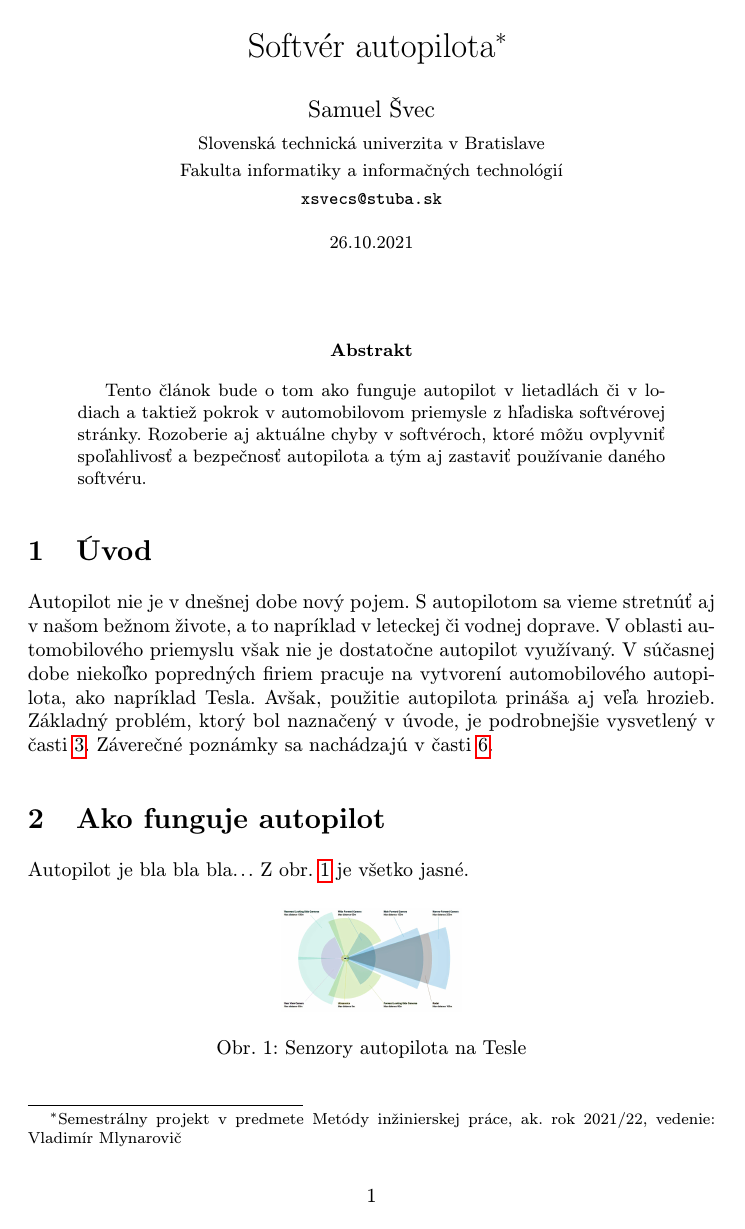
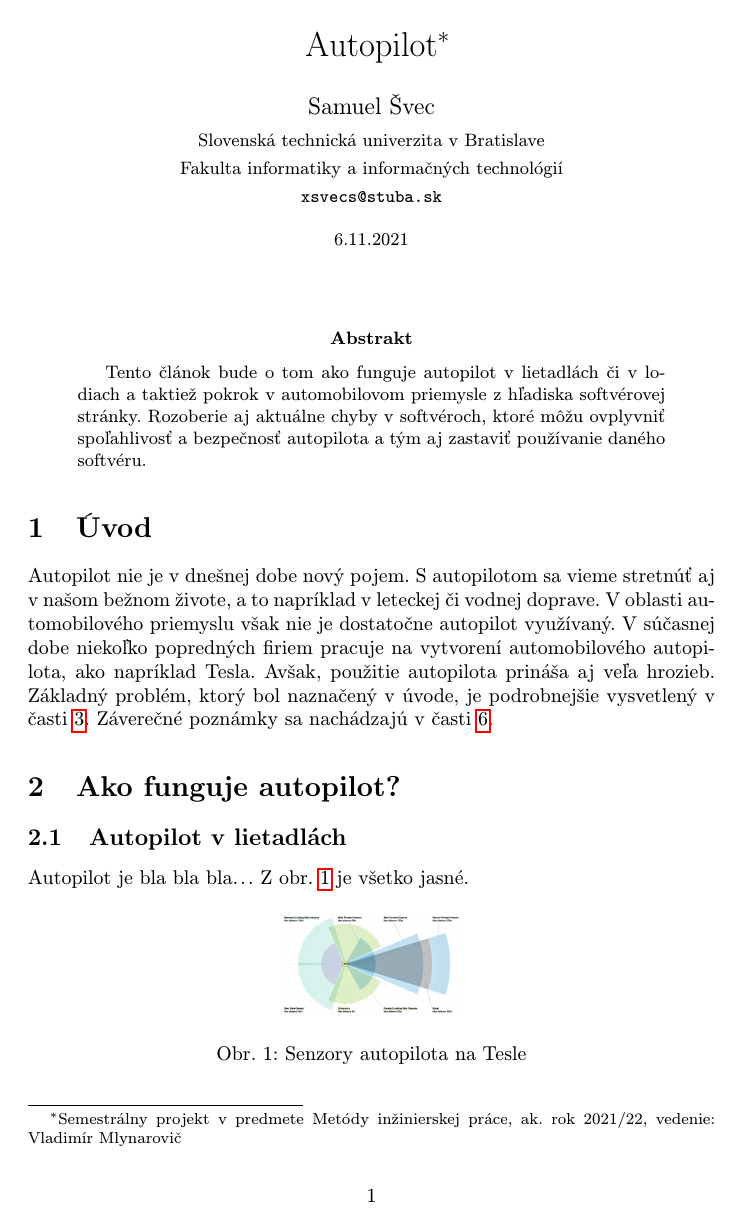
Before and after one commit to samuelsvec/MIP-clanok, a LaTeX paper (clanok.tex): page 1 of 3. Compiled offline with pdfLaTeX.

Commit message:
drobné úpravy

```diff
--- a/clanok.tex
+++ b/clanok.tex
@@ -15,7 +15,7 @@
 
 \pagestyle{headings}
 
-\title{Softvér autopilota\thanks{Semestrálny projekt v predmete Metódy inžinierskej práce, ak. rok 2021/22, vedenie: Vladimír Mlynarovič}} % meno a priezvisko vyučujúceho na cvičeniach
+\title{Autopilot\thanks{Semestrálny projekt v predmete Metódy inžinierskej práce, ak. rok 2021/22, vedenie: Vladimír Mlynarovič}} % meno a priezvisko vyučujúceho na cvičeniach
 
 \author{Samuel Švec\\[2pt]
 	{\small Slovenská technická univerzita v Bratislave}\\
@@ -23,7 +23,7 @@
 	{\small \texttt{xsvecs@stuba.sk}}
 	}
 
-\date{\small 26.10.2021} % upravte
+\date{\small 6.11.2021} % upravte
 
 
 
@@ -42,7 +42,8 @@ Autopilot nie je v dnešnej dobe nový pojem. S autopilotom sa vieme stretnúť
 Záverečné poznámky sa nachádzajú v časti~\ref{zaver}.
 
 
-\section{Ako funguje autopilot} \label{nejaka}
+\section{Ako funguje autopilot?} \label{nejaka}
+\subsection{Autopilot v lietadlách} \label{ina:nejaka}
 
 Autopilot je bla bla bla... Z obr.~\ref{f:sensors} je všetko jasné.
 
```
Also changed, not shown: clanok.pdf, 1 other file.
